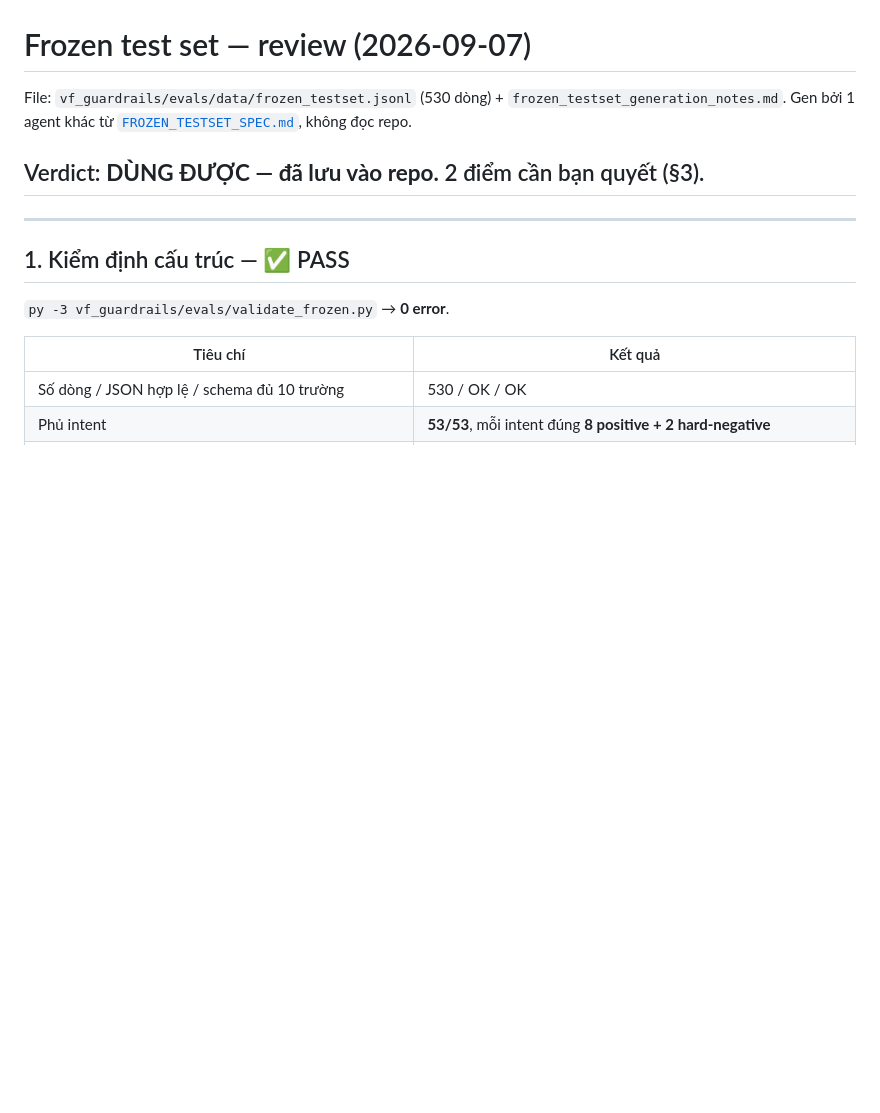
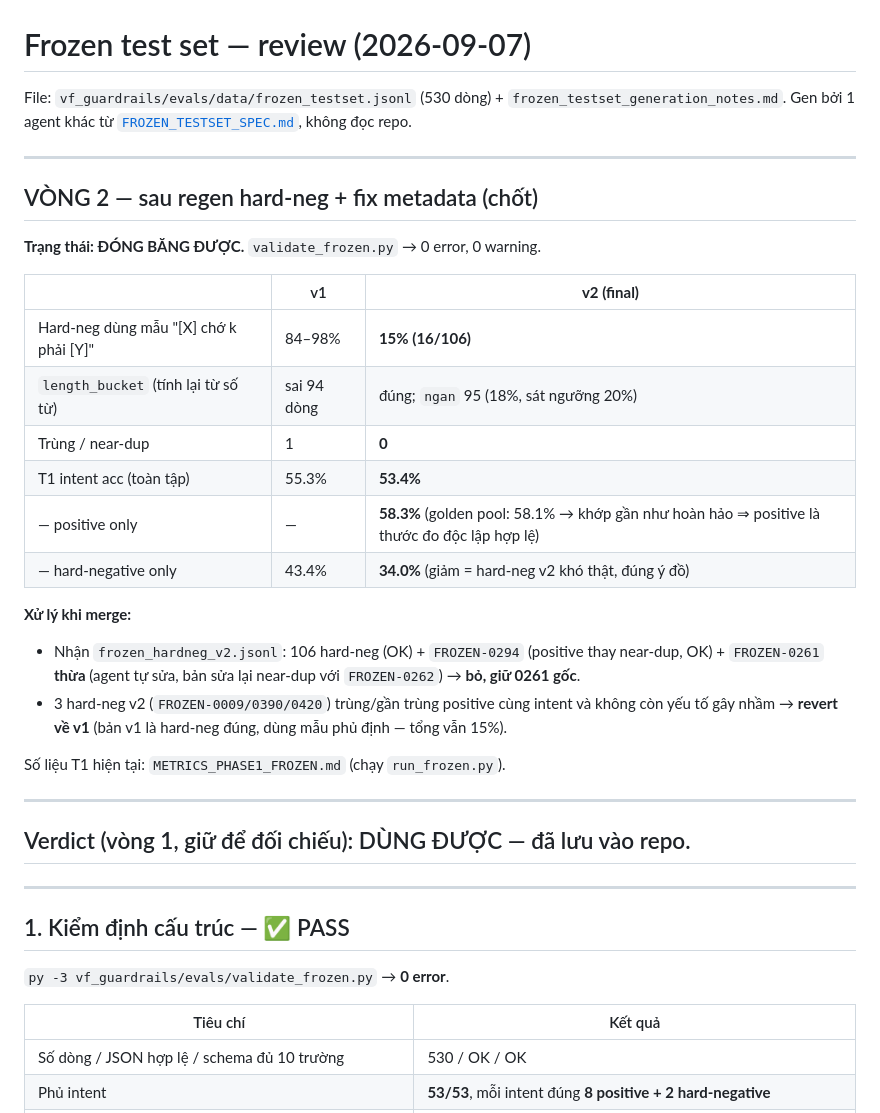
Before and after one commit to datdaide1/ViGuard, a Markdown page: docs/guardrail-integration/FROZEN_TESTSET_REVIEW.md, the part around the change. Drawn GitHub-style; blank space fills up the shorter version.

Commit message:
docs(guardrail): record frozen v2 outcome + renumber next steps
Co-Authored-By: Claude Sonnet 5 <noreply@anthropic.com>

```diff
--- a/docs/guardrail-integration/FROZEN_TESTSET_REVIEW.md
+++ b/docs/guardrail-integration/FROZEN_TESTSET_REVIEW.md
@@ -4,7 +4,30 @@ File: `vf_guardrails/evals/data/frozen_testset.jsonl` (530 dòng) +
 `frozen_testset_generation_notes.md`. Gen bởi 1 agent khác từ
 [`FROZEN_TESTSET_SPEC.md`](FROZEN_TESTSET_SPEC.md), không đọc repo.
 
-## Verdict: **DÙNG ĐƯỢC — đã lưu vào repo.** 2 điểm cần bạn quyết (§3).
+---
+
+## VÒNG 2 — sau regen hard-neg + fix metadata (chốt)
+
+**Trạng thái: ĐÓNG BĂNG ĐƯỢC.** `validate_frozen.py` → 0 error, 0 warning.
+
+| | v1 | **v2 (final)** |
+|---|---|---|
+| Hard-neg dùng mẫu "[X] chớ k phải [Y]" | 84–98% | **15% (16/106)** |
+| `length_bucket` (tính lại từ số từ) | sai 94 dòng | đúng; `ngan` 95 (18%, sát ngưỡng 20%) |
+| Trùng / near-dup | 1 | **0** |
+| T1 intent acc (toàn tập) | 55.3% | **53.4%** |
+| — positive only | — | **58.3%** (golden pool: 58.1% → khớp gần như hoàn hảo ⇒ positive là thước đo độc lập hợp lệ) |
+| — hard-negative only | 43.4% | **34.0%** (giảm = hard-neg v2 khó thật, đúng ý đồ) |
+
+**Xử lý khi merge:**
+- Nhận `frozen_hardneg_v2.jsonl`: 106 hard-neg (OK) + `FROZEN-0294` (positive thay near-dup, OK) + `FROZEN-0261` **thừa** (agent tự sửa, bản sửa lại near-dup với `FROZEN-0262`) → **bỏ, giữ 0261 gốc**.
+- 3 hard-neg v2 (`FROZEN-0009/0390/0420`) trùng/gần trùng positive cùng intent và không còn yếu tố gây nhầm → **revert về v1** (bản v1 là hard-neg đúng, dùng mẫu phủ định — tổng vẫn 15%).
+
+Số liệu T1 hiện tại: `METRICS_PHASE1_FROZEN.md` (chạy `run_frozen.py`).
+
+---
+
+## Verdict (vòng 1, giữ để đối chiếu): DÙNG ĐƯỢC — đã lưu vào repo.
 
 ---
 
```
Also changed, not shown: docs/guardrail-integration/STATUS.md (+19 -20 lines).
